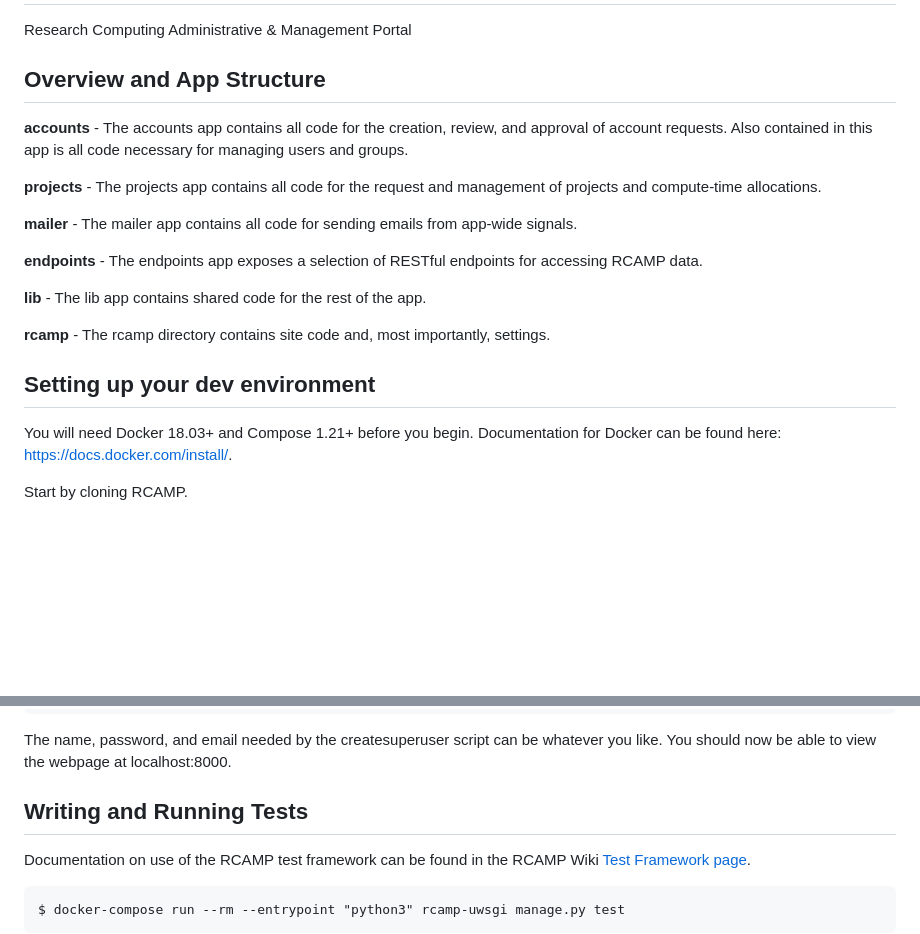
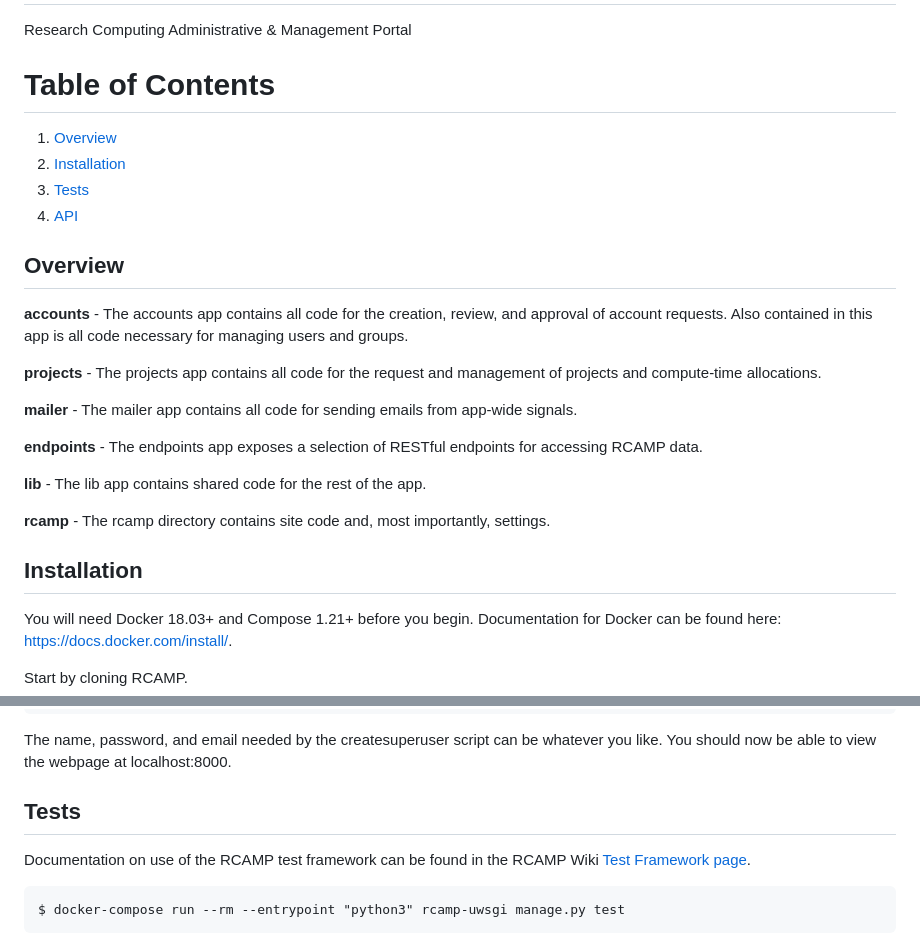
Before and after one commit to ResearchComputing/RCAMP, a Markdown page: README.md, 2 parts joined by grey strips. Rendered like a GitHub page; blank space fills up the shorter version.

Commit message:
Adding table of contents

````diff
--- a/README.md
+++ b/README.md
@@ -1,7 +1,13 @@
 # RCAMP
 Research Computing Administrative &amp; Management Portal
 
-## Overview and App Structure
+# Table of Contents
+1. [Overview](#overview)
+2. [Installation](#installation)
+3. [Tests](#tests)
+4. [API](#api)
+
+## Overview
 
 **accounts** - The accounts app contains all code for the creation, review, and approval of account requests. Also contained in this app is all code necessary for managing users and groups.
 
@@ -15,7 +21,7 @@ Research Computing Administrative &amp; Management Portal
 
 **rcamp** - The rcamp directory contains site code and, most importantly, settings.
 
-## Setting up your dev environment
+## Installation
 You will need Docker 18.03+ and Compose 1.21+ before you begin. Documentation for Docker can be found here: https://docs.docker.com/install/.
 
 Start by cloning RCAMP.
@@ -47,7 +53,7 @@ $ docker-compose run --rm --entrypoint "python3" rcamp-uwsgi manage.py createsup
 ```
 The name, password, and email needed by the createsuperuser script can be whatever you like. You should now be able to view the webpage at localhost:8000.
 
-## Writing and Running Tests
+## Tests
 Documentation on use of the RCAMP test framework can be found in the RCAMP Wiki [Test Framework page](https://github.com/ResearchComputing/RCAMP/wiki/Test-Framework).
 
 ```
````
